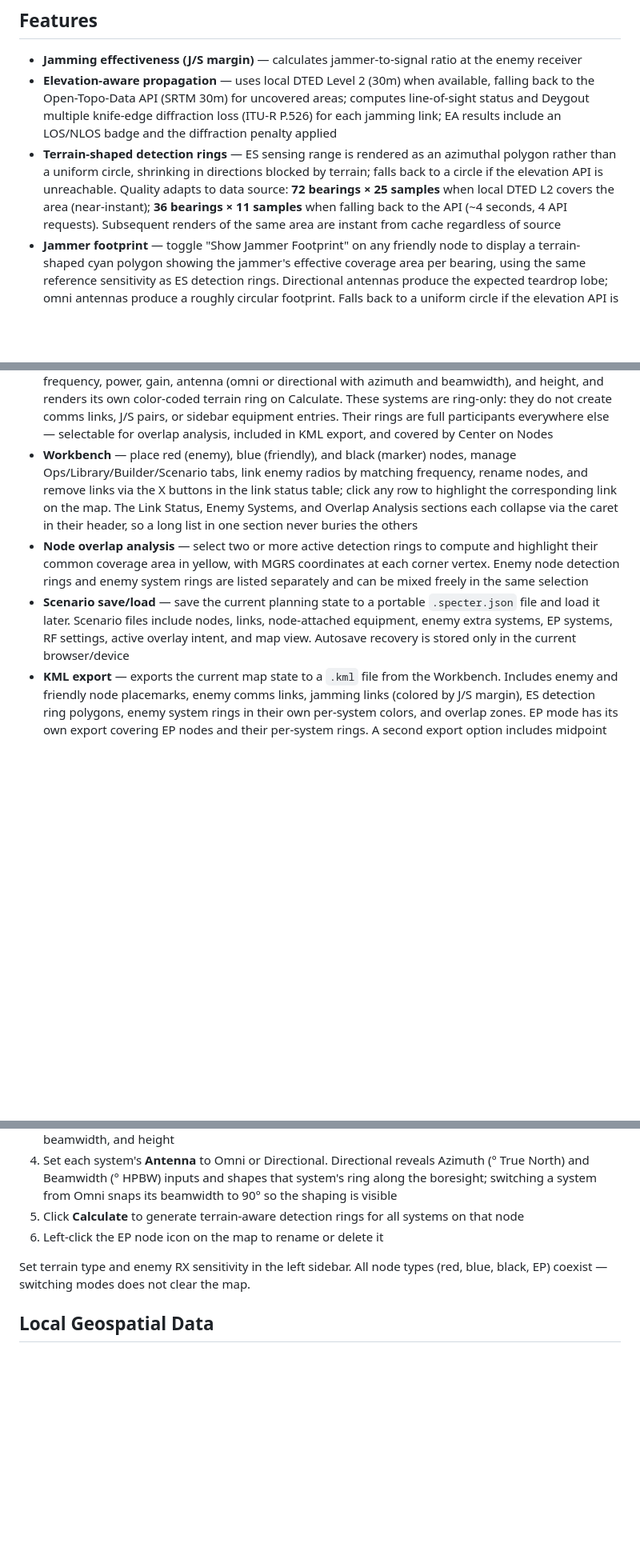
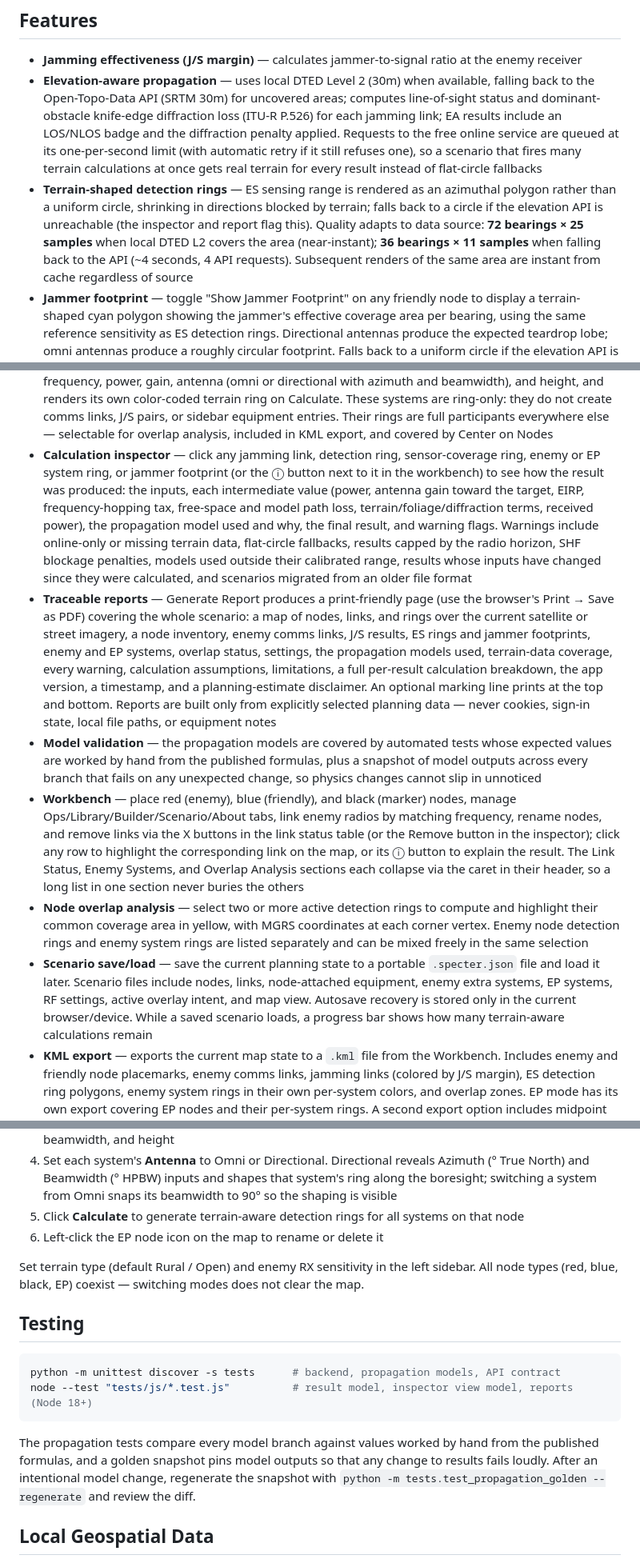
Before and after one commit to XJabor/specter-ew, a Markdown page: README.md, 3 parts joined by grey strips. Shown at 80% size. GitHub-like rendering; blank space fills up the shorter version.

````diff
--- a/README.md
+++ b/README.md
@@ -7,8 +7,8 @@ A tactical Electronic Warfare planning tool for EA/ES mission analysis. Runs loc
 ## Features
 
 - **Jamming effectiveness (J/S margin)** — calculates jammer-to-signal ratio at the enemy receiver
-- **Elevation-aware propagation** — uses local DTED Level 2 (30m) when available, falling back to the Open-Topo-Data API (SRTM 30m) for uncovered areas; computes line-of-sight status and Deygout multiple knife-edge diffraction loss (ITU-R P.526) for each jamming link; EA results include an LOS/NLOS badge and the diffraction penalty applied
-- **Terrain-shaped detection rings** — ES sensing range is rendered as an azimuthal polygon rather than a uniform circle, shrinking in directions blocked by terrain; falls back to a circle if the elevation API is unreachable. Quality adapts to data source: **72 bearings × 25 samples** when local DTED L2 covers the area (near-instant); **36 bearings × 11 samples** when falling back to the API (~4 seconds, 4 API requests). Subsequent renders of the same area are instant from cache regardless of source
+- **Elevation-aware propagation** — uses local DTED Level 2 (30m) when available, falling back to the Open-Topo-Data API (SRTM 30m) for uncovered areas; computes line-of-sight status and dominant-obstacle knife-edge diffraction loss (ITU-R P.526) for each jamming link; EA results include an LOS/NLOS badge and the diffraction penalty applied. Requests to the free online service are queued at its one-per-second limit (with automatic retry if it still refuses one), so a scenario that fires many terrain calculations at once gets real terrain for every result instead of flat-circle fallbacks
+- **Terrain-shaped detection rings** — ES sensing range is rendered as an azimuthal polygon rather than a uniform circle, shrinking in directions blocked by terrain; falls back to a circle if the elevation API is unreachable (the inspector and report flag this). Quality adapts to data source: **72 bearings × 25 samples** when local DTED L2 covers the area (near-instant); **36 bearings × 11 samples** when falling back to the API (~4 seconds, 4 API requests). Subsequent renders of the same area are instant from cache regardless of source
 - **Jammer footprint** — toggle "Show Jammer Footprint" on any friendly node to display a terrain-shaped cyan polygon showing the jammer's effective coverage area per bearing, using the same reference sensitivity as ES detection rings. Directional antennas produce the expected teardrop lobe; omni antennas produce a roughly circular footprint. Falls back to a uniform circle if the elevation API is unreachable
 - **Directional antenna support** — every emitter can be configured as omni or directional: red and blue nodes via their map popup, and EP systems and enemy extra systems via their workbench card. Enter boresight azimuth (True North) and half-power beamwidth. Effective gain is computed per bearing using a Gaussian beam model with a −20 dB sidelobe floor, affecting J/S margin, the shape of detection rings, the shape of jammer footprints, and the shape of every per-system ring
 - **Antenna height AGL** — each node has a configurable height above ground level (meters). Height is applied to the LOS/diffraction calculation so a mast-mounted antenna can correctly clear terrain obstacles that a ground-level node would not, and also gates the propagation model — tx height ≥ 30 m enables COST-231 Hata and Two-Ray Ground Reflection for UHF frequencies
@@ -20,9 +20,12 @@ A tactical Electronic Warfare planning tool for EA/ES mission analysis. Runs loc
 - **Marker icons** — a third icon type (black) can be placed as a reference point; shows a permanent MGRS label, supports rename and move-to-MGRS, and has no RF or link features
 - **EP (Electronic Protection) mode** — a separate workbench mode for friendly force analysis. Place EP nodes on the map, add named sub-systems manually or from Library templates, set each system's antenna to omni or directional, then click Calculate to generate terrain-aware detection rings for every system. Rings are color-coded per system from a fixed palette. Universal parameters (terrain type, enemy RX sensitivity) live in the sidebar. Switch between EA and EP modes with the EP button in the workbench header; all node types coexist when switching
 - **Enemy extra systems** — each enemy node can carry additional named emitters beyond its own equipment, managed from the ENEMY SYSTEMS card in the EA workbench. Each system has its own frequency, power, gain, antenna (omni or directional with azimuth and beamwidth), and height, and renders its own color-coded terrain ring on Calculate. These systems are ring-only: they do not create comms links, J/S pairs, or sidebar equipment entries. Their rings are full participants everywhere else — selectable for overlap analysis, included in KML export, and covered by Center on Nodes
-- **Workbench** — place red (enemy), blue (friendly), and black (marker) nodes, manage Ops/Library/Builder/Scenario tabs, link enemy radios by matching frequency, rename nodes, and remove links via the X buttons in the link status table; click any row to highlight the corresponding link on the map. The Link Status, Enemy Systems, and Overlap Analysis sections each collapse via the caret in their header, so a long list in one section never buries the others
+- **Calculation inspector** — click any jamming link, detection ring, sensor-coverage ring, enemy or EP system ring, or jammer footprint (or the ⓘ button next to it in the workbench) to see how the result was produced: the inputs, each intermediate value (power, antenna gain toward the target, EIRP, frequency-hopping tax, free-space and model path loss, terrain/foliage/diffraction terms, received power), the propagation model used and why, the final result, and warning flags. Warnings include online-only or missing terrain data, flat-circle fallbacks, results capped by the radio horizon, SHF blockage penalties, models used outside their calibrated range, results whose inputs have changed since they were calculated, and scenarios migrated from an older file format
+- **Traceable reports** — Generate Report produces a print-friendly page (use the browser's Print → Save as PDF) covering the whole scenario: a map of nodes, links, and rings over the current satellite or street imagery, a node inventory, enemy comms links, J/S results, ES rings and jammer footprints, enemy and EP systems, overlap status, settings, the propagation models used, terrain-data coverage, every warning, calculation assumptions, limitations, a full per-result calculation breakdown, the app version, a timestamp, and a planning-estimate disclaimer. An optional marking line prints at the top and bottom. Reports are built only from explicitly selected planning data — never cookies, sign-in state, local file paths, or equipment notes
+- **Model validation** — the propagation models are covered by automated tests whose expected values are worked by hand from the published formulas, plus a snapshot of model outputs across every branch that fails on any unexpected change, so physics changes cannot slip in unnoticed
+- **Workbench** — place red (enemy), blue (friendly), and black (marker) nodes, manage Ops/Library/Builder/Scenario/About tabs, link enemy radios by matching frequency, rename nodes, and remove links via the X buttons in the link status table (or the Remove button in the inspector); click any row to highlight the corresponding link on the map, or its ⓘ button to explain the result. The Link Status, Enemy Systems, and Overlap Analysis sections each collapse via the caret in their header, so a long list in one section never buries the others
 - **Node overlap analysis** — select two or more active detection rings to compute and highlight their common coverage area in yellow, with MGRS coordinates at each corner vertex. Enemy node detection rings and enemy system rings are listed separately and can be mixed freely in the same selection
-- **Scenario save/load** — save the current planning state to a portable `.specter.json` file and load it later. Scenario files include nodes, links, node-attached equipment, enemy extra systems, EP systems, RF settings, active overlay intent, and map view. Autosave recovery is stored only in the current browser/device
+- **Scenario save/load** — save the current planning state to a portable `.specter.json` file and load it later. Scenario files include nodes, links, node-attached equipment, enemy extra systems, EP systems, RF settings, active overlay intent, and map view. Autosave recovery is stored only in the current browser/device. While a saved scenario loads, a progress bar shows how many terrain-aware calculations remain
 - **KML export** — exports the current map state to a `.kml` file from the Workbench. Includes enemy and friendly node placemarks, enemy comms links, jamming links (colored by J/S margin), ES detection ring polygons, enemy system rings in their own per-system colors, and overlap zones. EP mode has its own export covering EP nodes and their per-system rings. A second export option includes midpoint distance labels on all links and detection range labels on each ring, for use in Google Earth, ATAK, or any KML-compatible tool
 
 ### Equipment Library and Node Equipment
@@ -101,7 +112,16 @@ Scenario save/load is file-based by design. The app also keeps a browser-local a
 5. Click **Calculate** to generate terrain-aware detection rings for all systems on that node
 6. Left-click the EP node icon on the map to rename or delete it
 
-Set terrain type and enemy RX sensitivity in the left sidebar. All node types (red, blue, black, EP) coexist — switching modes does not clear the map.
+Set terrain type (default Rural / Open) and enemy RX sensitivity in the left sidebar. All node types (red, blue, black, EP) coexist — switching modes does not clear the map.
+
+## Testing
+
+```bash
+python -m unittest discover -s tests      # backend, propagation models, API contract
+node --test "tests/js/*.test.js"          # result model, inspector view model, reports (Node 18+)
+```
+
+The propagation tests compare every model branch against values worked by hand from the published formulas, and a golden snapshot pins model outputs so that any change to results fails loudly. After an intentional model change, regenerate the snapshot with `python -m tests.test_propagation_golden --regenerate` and review the diff.
 
 ## Local Geospatial Data
 
````
Also changed, not shown: other parts of README.md (+11 -3 lines), docs/technical_reference.md (+8 -8 lines).
